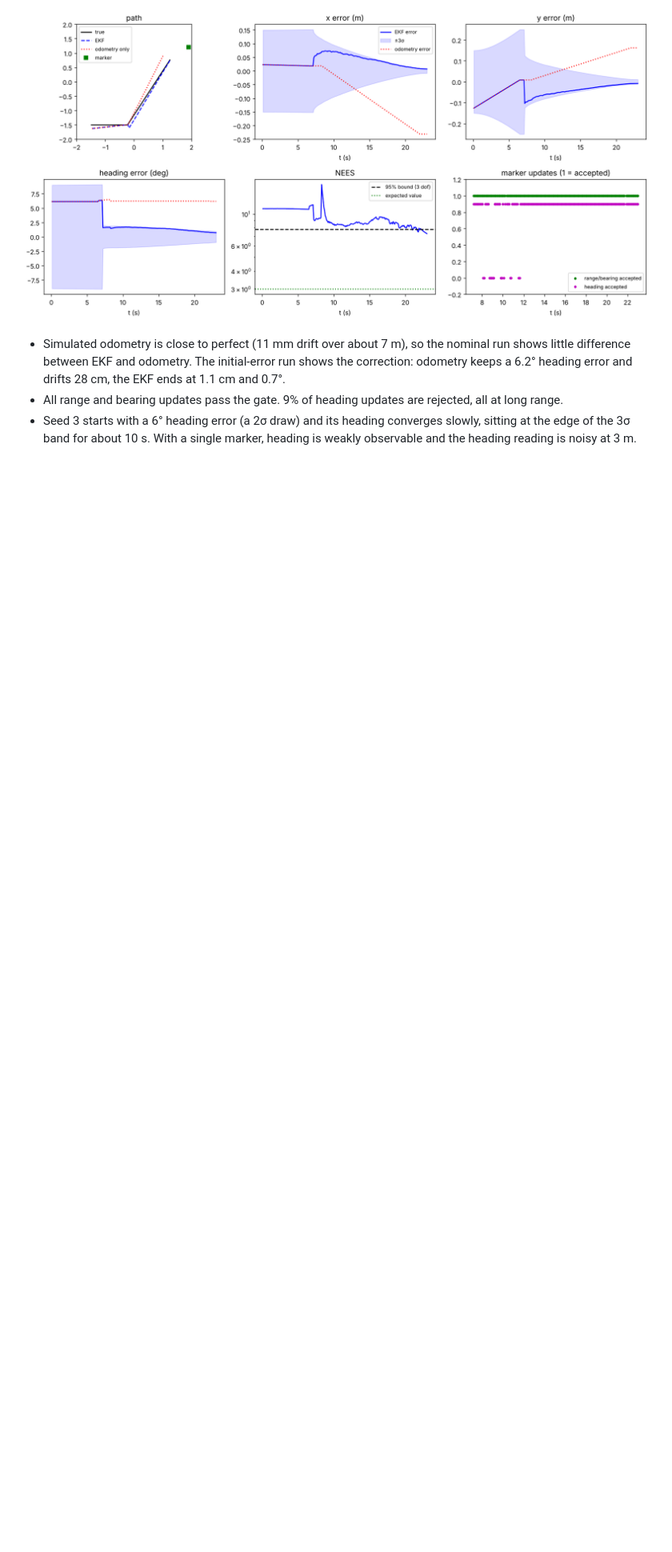
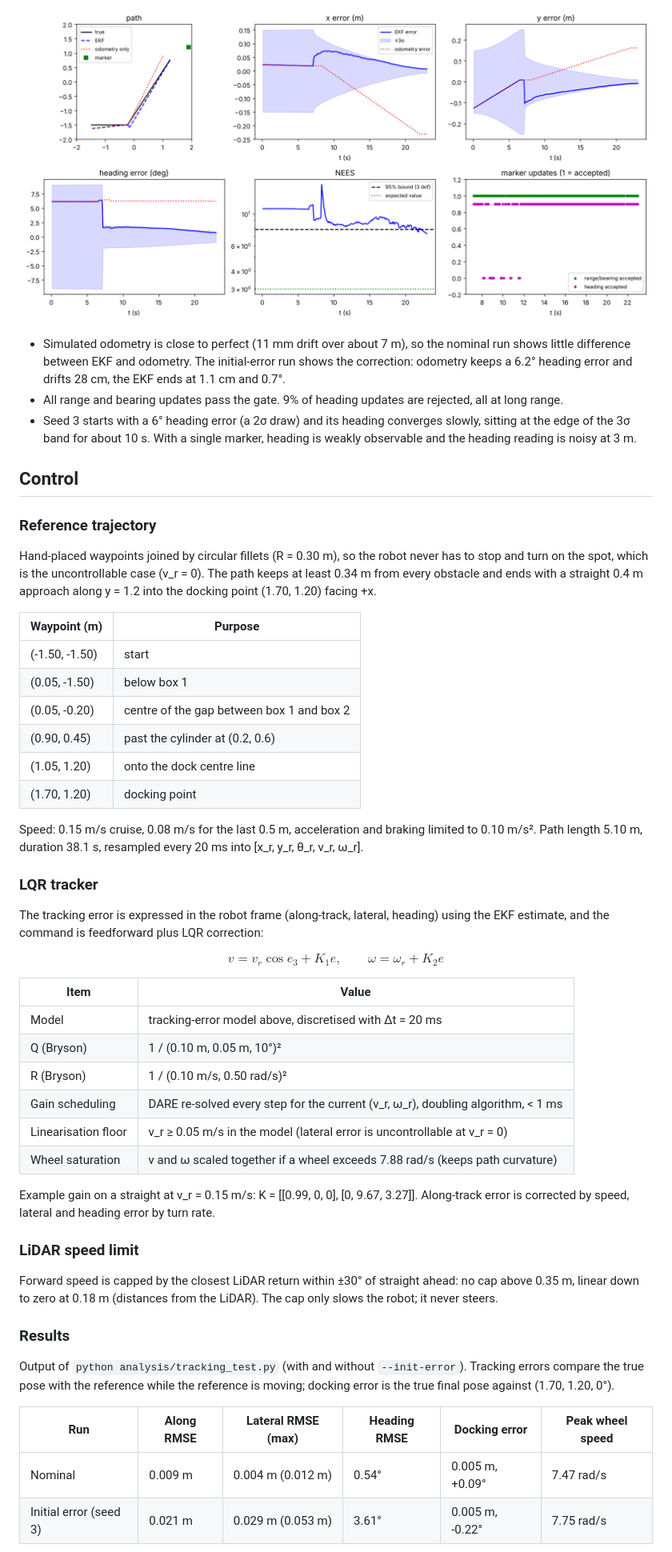
Before and after one commit to benedictavaldez-ai/41014-Integrated-Project, a Markdown page: README.md, the part around one of its changes. Shown at 80% size. Rendered like a GitHub page; blank space fills up the shorter version.

```diff
--- a/README.md
+++ b/README.md
@@ -230,3 +242,51 @@ Output of `python analysis/ekf_open_loop.py` (with and without `--init-error`).
 - Simulated odometry is close to perfect (11 mm drift over about 7 m), so the nominal run shows little difference between EKF and odometry. The initial-error run shows the correction: odometry keeps a 6.2° heading error and drifts 28 cm, the EKF ends at 1.1 cm and 0.7°.
 - All range and bearing updates pass the gate. 9% of heading updates are rejected, all at long range.
 - Seed 3 starts with a 6° heading error (a 2σ draw) and its heading converges slowly, sitting at the edge of the 3σ band for about 10 s. With a single marker, heading is weakly observable and the heading reading is noisy at 3 m.
+
+## Control
+
+### Reference trajectory
+
+Hand-placed waypoints joined by circular fillets (R = 0.30 m), so the robot never has to stop and turn on the spot, which is the uncontrollable case (v_r = 0). The path keeps at least 0.34 m from every obstacle and ends with a straight 0.4 m approach along y = 1.2 into the docking point (1.70, 1.20) facing +x.
+
+| Waypoint (m) | Purpose |
+|---|---|
+| (-1.50, -1.50) | start |
+| (0.05, -1.50) | below box 1 |
+| (0.05, -0.20) | centre of the gap between box 1 and box 2 |
+| (0.90, 0.45) | past the cylinder at (0.2, 0.6) |
+| (1.05, 1.20) | onto the dock centre line |
+| (1.70, 1.20) | docking point |
+
+Speed: 0.15 m/s cruise, 0.08 m/s for the last 0.5 m, acceleration and braking limited to 0.10 m/s². Path length 5.10 m, duration 38.1 s, resampled every 20 ms into [x_r, y_r, θ_r, v_r, ω_r].
+
+### LQR tracker
+
+The tracking error is expressed in the robot frame (along-track, lateral, heading) using the EKF estimate, and the command is feedforward plus LQR correction:
+
+$$v = v_r \cos e_3 + K_1 e, \qquad \omega = \omega_r + K_2 e$$
+
+| Item | Value |
+|---|---|
+| Model | tracking-error model above, discretised with Δt = 20 ms |
+| Q (Bryson) | 1 / (0.10 m, 0.05 m, 10°)² |
+| R (Bryson) | 1 / (0.10 m/s, 0.50 rad/s)² |
+| Gain scheduling | DARE re-solved every step for the current (v_r, ω_r), doubling algorithm, < 1 ms |
+| Linearisation floor | v_r ≥ 0.05 m/s in the model (lateral error is uncontrollable at v_r = 0) |
+| Wheel saturation | v and ω scaled together if a wheel exceeds 7.88 rad/s (keeps path curvature) |
+
+Example gain on a straight at v_r = 0.15 m/s: K = [[0.99, 0, 0], [0, 9.67, 3.27]]. Along-track error is corrected by speed, lateral and heading error by turn rate.
+
+### LiDAR speed limit
+
+Forward speed is capped by the closest LiDAR return within ±30° of straight ahead: no cap above 0.35 m, linear down to zero at 0.18 m (distances from the LiDAR). The cap only slows the robot; it never steers.
+
+### Results
+
+Output of `python analysis/tracking_test.py` (with and without `--init-error`). Tracking errors compare the true pose with the reference while the reference is moving; docking error is the true final pose against (1.70, 1.20, 0°).
+
+| Run | Along RMSE | Lateral RMSE (max) | Heading RMSE | Docking error | Peak wheel speed |
+|---|---|---|---|---|---|
+| Nominal | 0.009 m | 0.004 m (0.012 m) | 0.54° | 0.005 m, +0.09° | 7.47 rad/s |
+| Initial error (seed 3) | 0.021 m | 0.029 m (0.053 m) | 3.61° | 0.005 m, -0.22° | 7.75 rad/s |
+
```
Also changed, not shown: other parts of README.md (+19 -1 lines), docs/tracking.png (added), docs/tracking_init_seed3.png (added), 1 other file.
